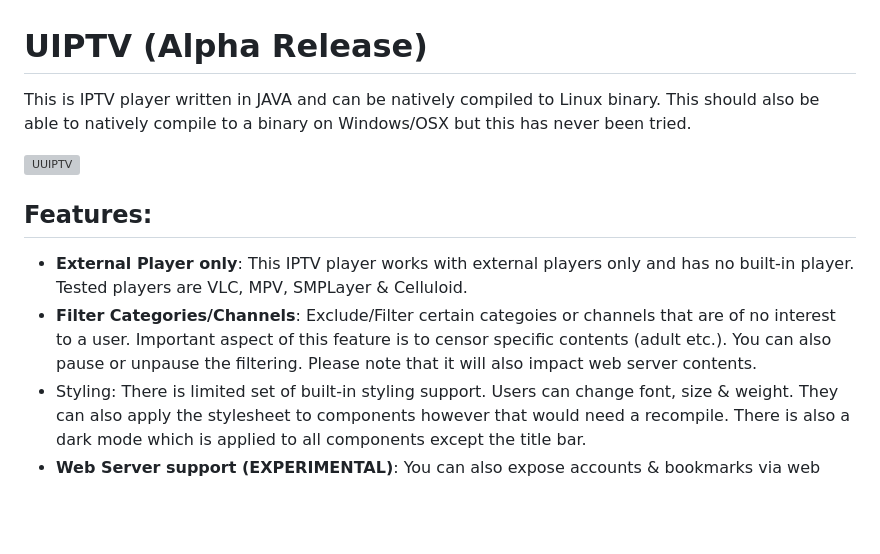
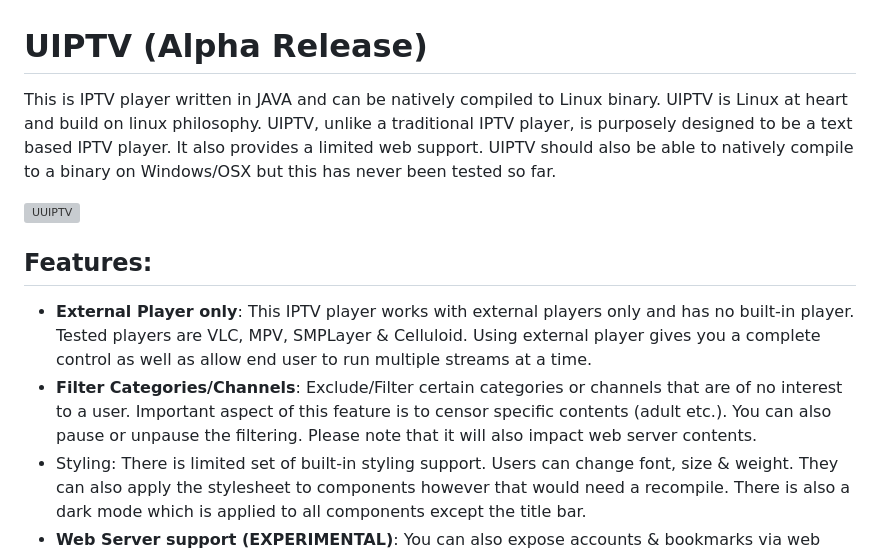
Before and after one commit to xixogo5105/uiptv, a Markdown page: README.md, the part around the change. Drawn GitHub-style; blank space fills up the shorter version; grey boxes are pictures that could not be loaded.

```diff
--- a/README.md
+++ b/README.md
@@ -1,12 +1,13 @@
 # UIPTV (Alpha Release)
-This is IPTV player written in JAVA and can be natively compiled to Linux binary.
-This should also be able to natively compile to a binary on Windows/OSX but this has never been tried.
+This is IPTV player written in JAVA and can be natively compiled to Linux binary. UIPTV is Linux at heart and build on linux philosophy.
+UIPTV, unlike a traditional IPTV player, is purposely designed to be a text based IPTV player. It also provides a limited web support.
+UIPTV should also be able to natively compile to a binary on Windows/OSX but this has never been tested so far.
 
 ![UUIPTV](https://github.com/xixogo5105/uiptv/assets/161976171/ca298e57-034e-486f-ba2d-d0f795389da3)
 
 ## Features:
-- **External Player only**: This IPTV player works with external players only and has no built-in player. Tested players are VLC, MPV, SMPLayer & Celluloid.
-- **Filter Categories/Channels**: Exclude/Filter certain categoies or channels that are of no interest to a user. Important aspect of this feature is to censor specific contents (adult etc.). You can also pause or unpause the filtering. Please note that it will also impact web server contents.
+- **External Player only**: This IPTV player works with external players only and has no built-in player. Tested players are VLC, MPV, SMPLayer & Celluloid.  Using external player gives you a complete control as well as allow end user to run multiple streams at a time.
+- **Filter Categories/Channels**: Exclude/Filter certain categories or channels that are of no interest to a user. Important aspect of this feature is to censor specific contents (adult etc.). You can also pause or unpause the filtering. Please note that it will also impact web server contents.
 - Styling: There is limited set of built-in styling support. Users can change font, size & weight. They can also apply the stylesheet to components however that would need a recompile. There is also a dark mode which is applied to all components except the title bar.
 - **Web Server support (EXPERIMENTAL)**: You can also expose accounts & bookmarks via web server port and they will be immediately available (via web browser) to all devices on your network. A limited set of web html already available and can also be enhanced. Please note that only HLS compatible streams would be able to play in web player. Also HLS web player currently only support up to 1080p contents. There are some commercial web player that you can purchase to enable 4k support. You can also add custom style-sheet and custom JavaScript but they must be added to "web/css" & "web/javascript" folders respectively.
 - **Parse multiple stalker portal accounts**: You can bulk import stalker portal accounts but they must comply to the format. Each line should have either a URL or mac address. All other lines are ignored. Please ensure that the text to be imported is in proper format.
```
